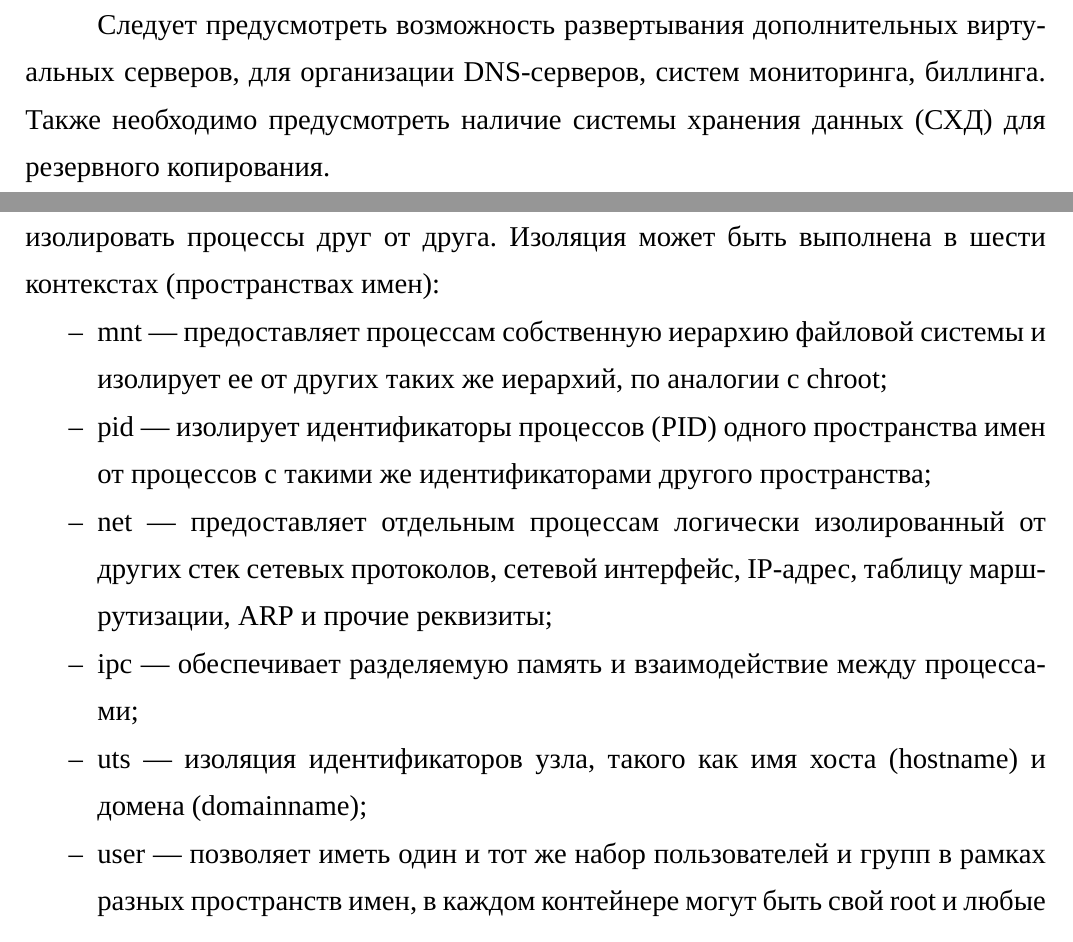
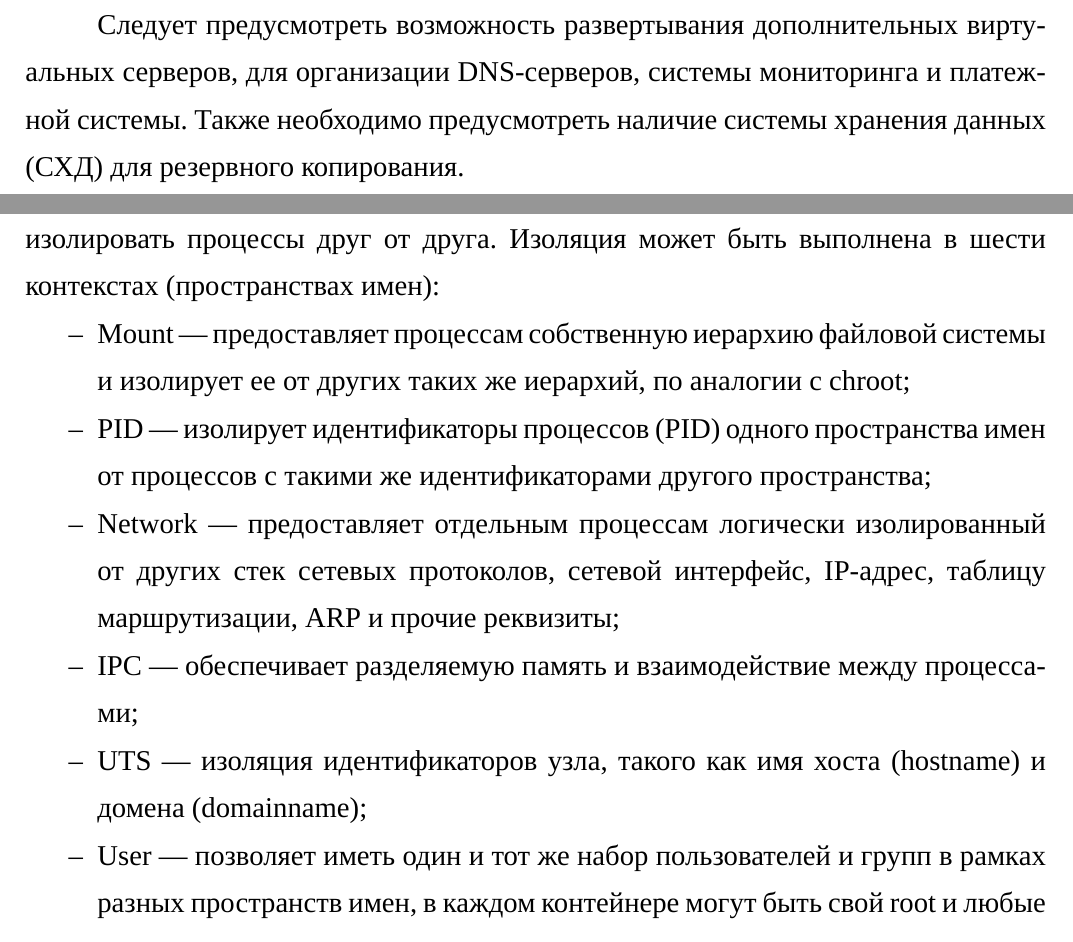
Before and after one commit to Amet13/bachelor-diploma, a LaTeX document (main.tex, which reads inc/1-pz.tex, inc/2-literature.tex): two parts of pages 7 and 20 of 25, joined at a grey line, cut so that both start at the same text. Compiled offline with XeLaTeX; a missing font is replaced by an installed copy or a similar font.

Commit message:
Обновил информацию по namespaces

```diff
--- a/inc/1-pz.tex
+++ b/inc/1-pz.tex
@@ -25,7 +25,7 @@
     \item Возможность удаленного доступа к серверам посредством IPMI (Intelligent Platform Management Interface).
 \end{itemize}
 
-Следует предусмотреть возможность развертывания дополнительных виртуальных серверов, для организации DNS-серверов, систем мониторинга, биллинга.
+Следует предусмотреть возможность развертывания дополнительных виртуальных серверов, для организации DNS-серверов, системы мониторинга и платежной системы.
 Также необходимо предусмотреть наличие системы хранения данных (СХД) для резервного копирования.
 
 Для разработки виртуальной инфраструктуры необходимо реализовать следующие этапы:
--- a/inc/2-literature.tex
+++ b/inc/2-literature.tex
@@ -254,12 +255,12 @@ namespaces --- пространства имен.
 Это механизм ядра, который позволяет изолировать процессы друг от друга.
 Изоляция может быть выполнена в шести контекстах (пространствах имен):
 \begin{itemize}
-  \item mnt --- предоставляет процессам собственную иерархию файловой системы и изолирует ее от других таких же иерархий, по аналогии с chroot;
-  \item pid --- изолирует идентификаторы процессов (PID) одного пространства имен от процессов с такими же идентификаторами другого пространства;
-  \item net --- предоставляет отдельным процессам логически изолированный от других стек сетевых протоколов, сетевой интерфейс, IP-адрес, таблицу маршрутизации, ARP и прочие реквизиты;
-  \item ipc --- обеспечивает разделяемую память и взаимодействие между процессами;
-  \item uts --- изоляция идентификаторов узла, такого как имя хоста (hostname) и домена (domainname);
-  \item user --- позволяет иметь один и тот же набор пользователей и групп в рамках разных пространств имен, в каждом контейнере могут быть свой root и любые другие пользователи и группы.
+  \item Mount --- предоставляет процессам собственную иерархию файловой системы и изолирует ее от других таких же иерархий, по аналогии с chroot;
+  \item PID --- изолирует идентификаторы процессов (PID) одного пространства имен от процессов с такими же идентификаторами другого пространства;
+  \item Network --- предоставляет отдельным процессам логически изолированный от других стек сетевых протоколов, сетевой интерфейс, IP-адрес, таблицу маршрутизации, ARP и прочие реквизиты;
+  \item IPC --- обеспечивает разделяемую память и взаимодействие между процессами;
+  \item UTS --- изоляция идентификаторов узла, такого как имя хоста (hostname) и домена (domainname);
+  \item User --- позволяет иметь один и тот же набор пользователей и групп в рамках разных пространств имен, в каждом контейнере могут быть свой root и любые другие пользователи и группы.
 \end{itemize}
 
 Одно из главных преимуществ LXC --- это присутствие его базовых блоков (cgroups и namespaces) во всех современных ядрах Linux.
```
Also changed, not shown: inc/2-literature.tex (5 more changed lines).
